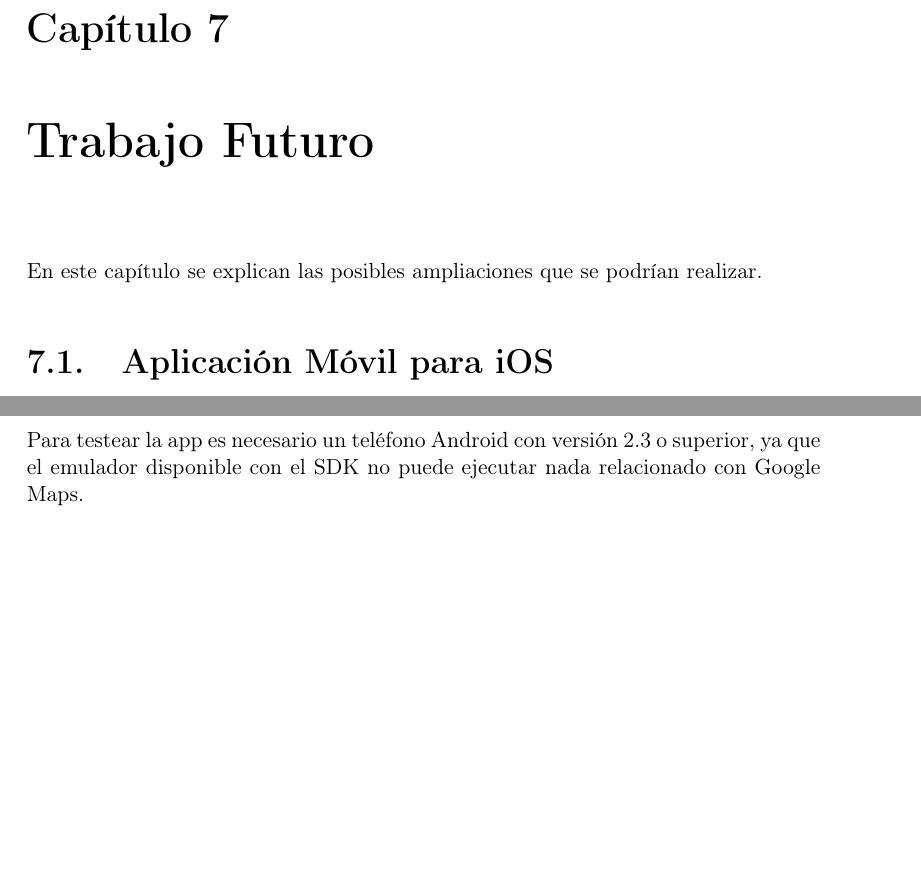
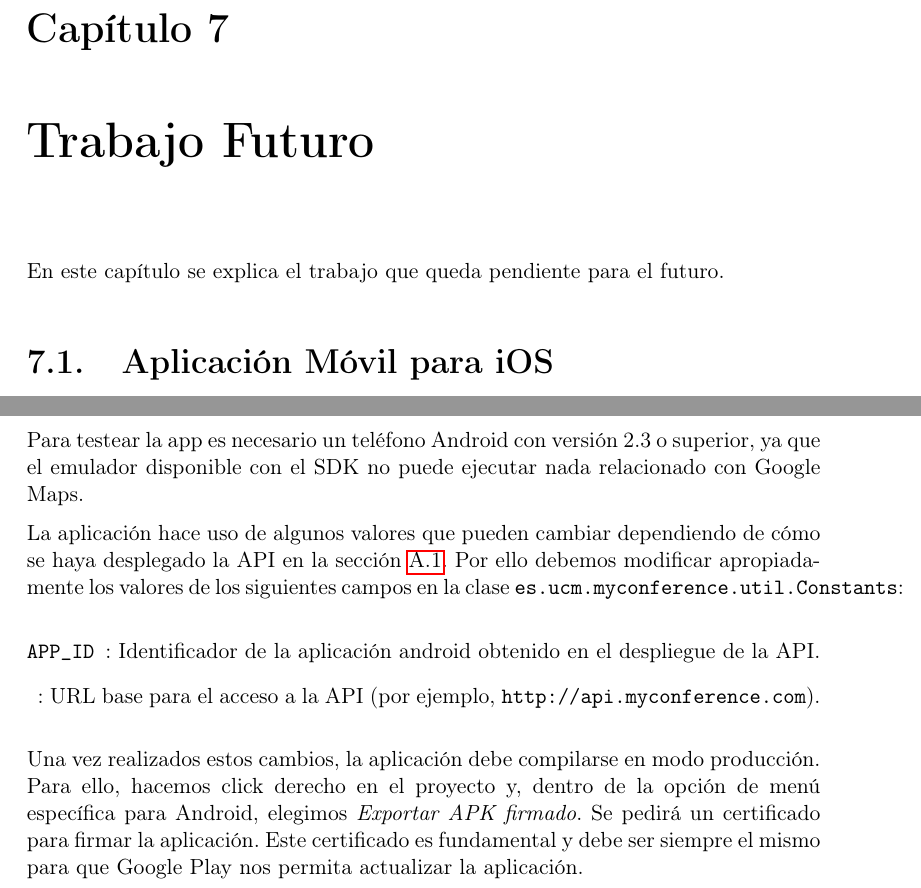
Before and after one commit to MyConference/MyConference-Memoria, a LaTeX book (Memoria.tex, which reads Apendices/GuiaDespliegue_Android.tex, Capitulos/TrabajoFuturo.tex): two parts of pages 91 and 103 of 117, joined at a grey line, cut so that both start at the same text, the shorter picture padded with empty space. Compiled offline with pdfLaTeX; the source files are stored in an older character set and shown here as Unicode; a LaTeX package or settings file that is missing is left out.

Commit message:
Updated deploy guides

```diff
--- a/Apendices/GuiaDespliegue_Android.tex
+++ b/Apendices/GuiaDespliegue_Android.tex
@@ -6,4 +6,15 @@ Para su desarrollo solo hace falta descargarse el proyecto del repositorio aloja
 
-El IDE utilizado para este proyecto ha sido Eclipse. Basta con importar el proyecto al \textit{workspace} y automáticamente lo compilará. Dentro del repositorio ya se incluyen las librerias necesarias para su ejecución, así que no hace falta nada más.
+El IDE utilizado para este proyecto ha sido Eclipse. Basta con importar el proyecto al \textit{workspace} y automáticamente lo compilará. Dentro del repositorio ya se incluyen las librerías necesarias para su ejecución.
 
 Para testear la app es necesario un teléfono Android con versión 2.3 o superior, ya que el emulador disponible con el SDK no puede ejecutar nada relacionado con Google Maps.
+
+La aplicación hace uso de algunos valores que pueden cambiar dependiendo de cómo se haya desplegado la API en la sección \ref{sec:deploy-api}.
+Por ello debemos modificar apropiadamente los valores de los siguientes campos en la clase \texttt{es.ucm.myconference.util.Constants}:
+
+\begin{description}
+  \item[\texttt{APP\_ID}]: Identificador de la aplicación android obtenido en el despliegue de la API.
+  \item[\texttt{}]: URL base para el acceso a la API (por ejemplo, \texttt{http://api.myconference.com}).
+\end{description}
+
+Una vez realizados estos cambios, la aplicación debe compilarse en modo producción. Para ello, hacemos click derecho en el proyecto y, dentro de la opción de menú específica para Android, elegimos \textit{Exportar APK firmado}.
+Se pedirá un certificado para firmar la aplicación. Este certificado es fundamental y debe ser siempre el mismo para que Google Play nos permita actualizar la aplicación.
--- a/Capitulos/TrabajoFuturo.tex
+++ b/Capitulos/TrabajoFuturo.tex
@@ -1,7 +1,7 @@
 \chapter{Trabajo Futuro}
 \label{chap:futurework}
 
-En este capítulo se explican las posibles ampliaciones que se podrían realizar.
+En este capítulo se explica el trabajo que queda pendiente para el futuro.
 
 \section{Aplicación Móvil para iOS}
 
```
Also changed, not shown: Apendices/GuiaDespliegue.tex (+1 -1 lines), Apendices/GuiaDespliegue_Android.tex (2 more changed lines).
